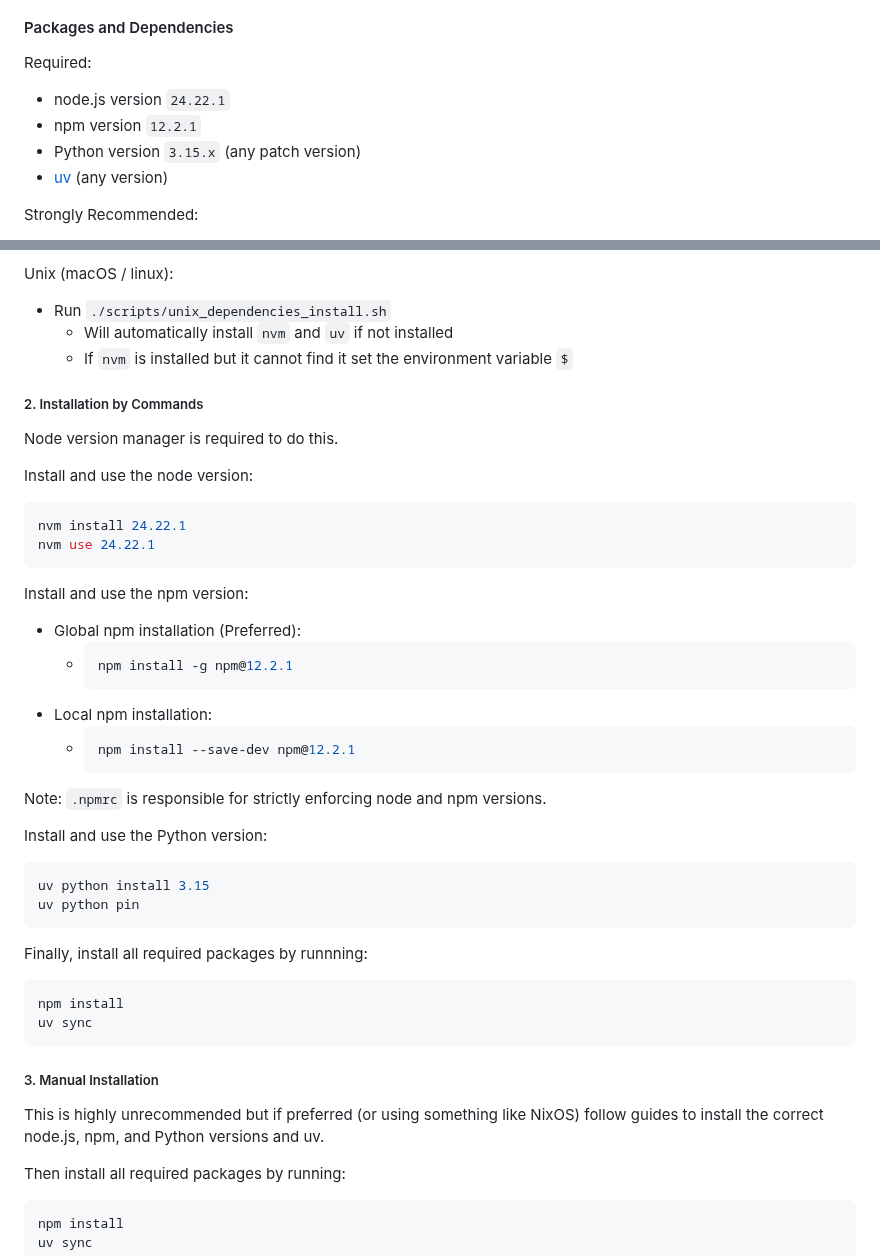
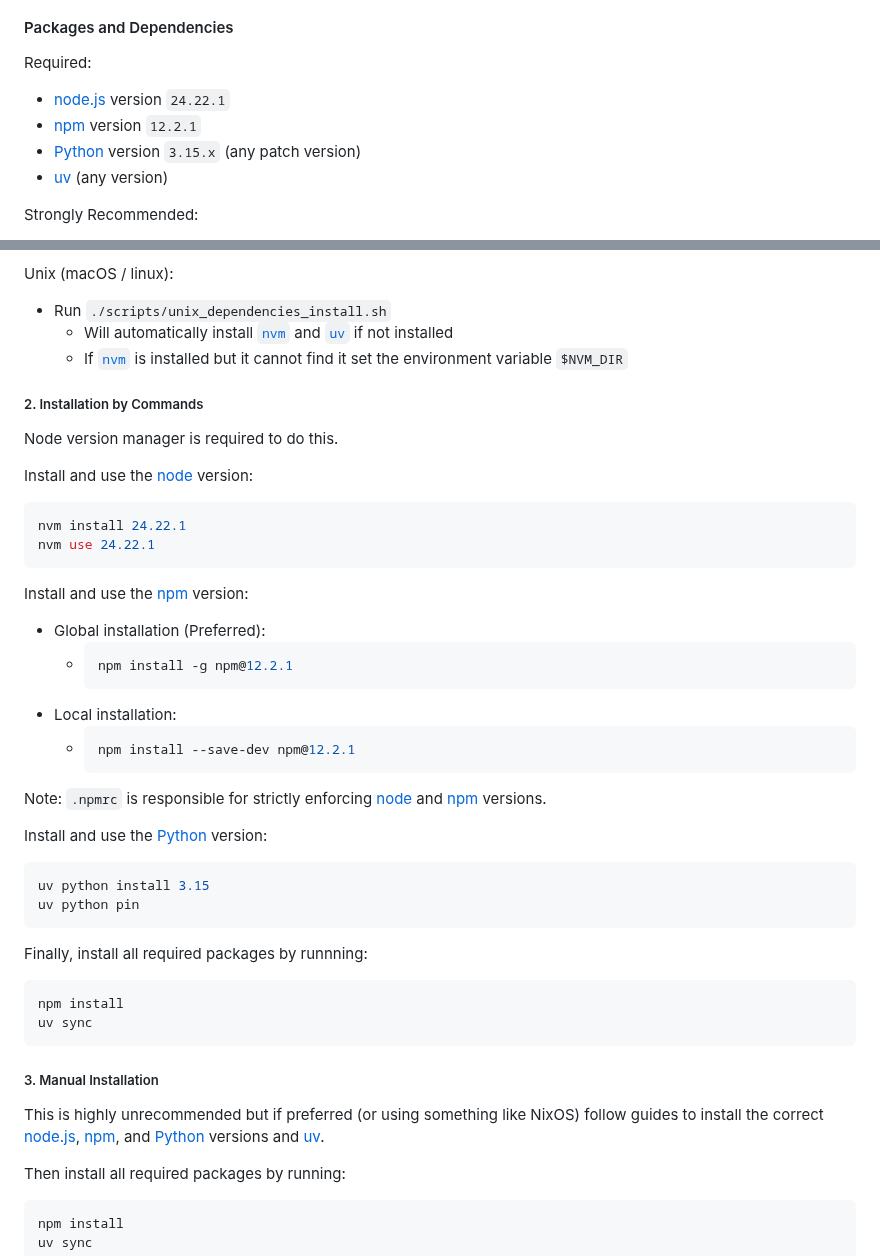
Before and after one commit to uoa-compsci399-s2-2026-anna/team-9-project, a Markdown page: README.md, 2 parts joined by grey strips. GitHub-like rendering.

Commit message:
Link everything and use link labels

````diff
--- a/README.md
+++ b/README.md
@@ -29,10 +29,10 @@ OPIS features an auto-updater. When the application launches, users are notified
 
 Required:
 
-- node.js version `24.22.1`
-- npm version `12.2.1`
-- Python version `3.15.x` (any patch version)
-- [uv](https://docs.astral.sh/uv/) (any version)
+- [node.js][node] version `24.22.1`
+- [npm][npm] version `12.2.1`
+- [Python][python] version `3.15.x` (any patch version)
+- [uv][uv] (any version)
 
 Strongly Recommended:
 
@@ -58,35 +57,36 @@ Windows:
 Unix (macOS / linux):
 
 - Run `./scripts/unix_dependencies_install.sh`
-  - Will automatically install `nvm` and `uv` if not installed
-  - If `nvm` is installed but it cannot find it set the environment variable
-    `$`
+  - Will automatically install [`nvm`][nvm] and [`uv`][uv] if not installed
+  - If [`nvm`][nvm] is installed but it cannot find it set the environment
+    variable `$NVM_DIR`
 
 ##### 2. Installation by Commands
 
 Node version manager is required to do this.
 
-Install and use the node version:
+Install and use the [node][node] version:
 
 ```sh
 nvm install 24.22.1
 nvm use 24.22.1
 ```
 
-Install and use the npm version:
+Install and use the [npm][npm] version:
 
-- Global npm installation (Preferred):
+- Global installation (Preferred):
   - ```sh
     npm install -g npm@12.2.1
     ```
-- Local npm installation:
+- Local installation:
   - ```sh
     npm install --save-dev npm@12.2.1
     ```
 
-Note: `.npmrc` is responsible for strictly enforcing node and npm versions.
+Note: `.npmrc` is responsible for strictly enforcing [node][node] and [npm][npm]
+versions.
 
-Install and use the Python version:
+Install and use the [Python][python] version:
 
 ```sh
 uv python install 3.15
@@ -103,7 +103,8 @@ uv sync
 ##### 3. Manual Installation
 
 This is highly unrecommended but if preferred (or using something like NixOS)
-follow guides to install the correct node.js, npm, and Python versions and uv.
+follow guides to install the correct [node.js][node], [npm][npm], and
+[Python][python] versions and [uv][uv].
 
 Then install all required packages by running:
 
````
Also changed, not shown: other parts of README.md (+9 -4 lines).
